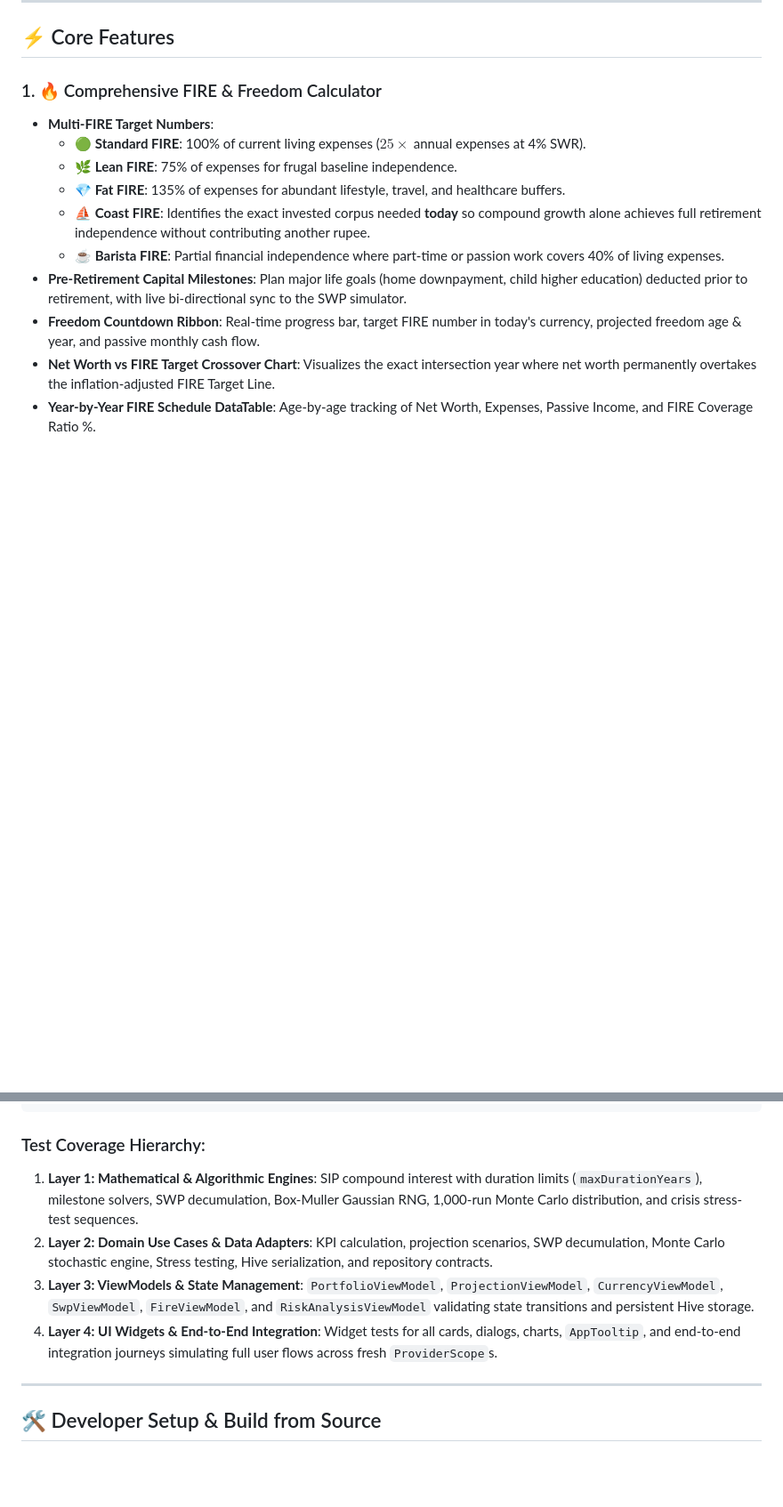
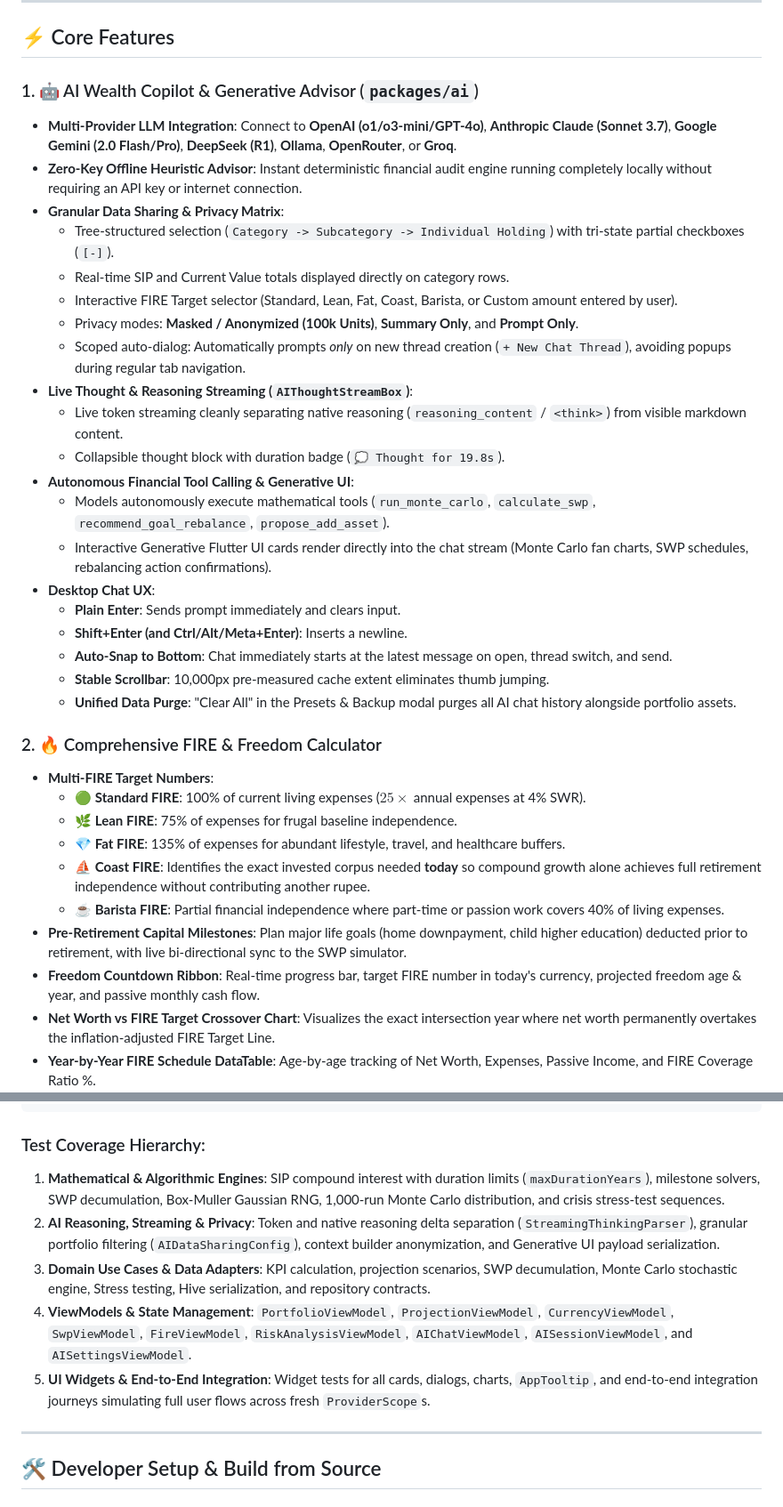
Before and after one commit to dilwarSingh/wealth-analyzer, a Markdown page: README.md, 2 parts joined by grey strips. Shown at 89% size. GitHub-like rendering; blank space fills up the shorter version.

````diff
--- a/README.md
+++ b/README.md
@@ -85,7 +85,29 @@ wealth_projector
 
 ## ⚡ Core Features
 
-### 1. 🔥 Comprehensive FIRE & Freedom Calculator
+### 1. 🤖 AI Wealth Copilot & Generative Advisor (`packages/ai`)
+- **Multi-Provider LLM Integration**: Connect to **OpenAI (o1/o3-mini/GPT-4o)**, **Anthropic Claude (Sonnet 3.7)**, **Google Gemini (2.0 Flash/Pro)**, **DeepSeek (R1)**, **Ollama**, **OpenRouter**, or **Groq**.
+- **Zero-Key Offline Heuristic Advisor**: Instant deterministic financial audit engine running completely locally without requiring an API key or internet connection.
+- **Granular Data Sharing & Privacy Matrix**:
+  - Tree-structured selection (`Category -> Subcategory -> Individual Holding`) with tri-state partial checkboxes (`[-]`).
+  - Real-time SIP and Current Value totals displayed directly on category rows.
+  - Interactive FIRE Target selector (Standard, Lean, Fat, Coast, Barista, or Custom amount entered by user).
+  - Privacy modes: **Masked / Anonymized (100k Units)**, **Summary Only**, and **Prompt Only**.
+  - Scoped auto-dialog: Automatically prompts *only* on new thread creation (`+ New Chat Thread`), avoiding popups during regular tab navigation.
+- **Live Thought & Reasoning Streaming (`AIThoughtStreamBox`)**:
+  - Live token streaming cleanly separating native reasoning (`reasoning_content` / `<think>`) from visible markdown content.
+  - Collapsible thought block with duration badge (`💭 Thought for 19.8s`).
+- **Autonomous Financial Tool Calling & Generative UI**:
+  - Models autonomously execute mathematical tools (`run_monte_carlo`, `calculate_swp`, `recommend_goal_rebalance`, `propose_add_asset`).
+  - Interactive Generative Flutter UI cards render directly into the chat stream (Monte Carlo fan charts, SWP schedules, rebalancing action confirmations).
+- **Desktop Chat UX**:
+  - **Plain Enter**: Sends prompt immediately and clears input.
+  - **Shift+Enter (and Ctrl/Alt/Meta+Enter)**: Inserts a newline.
+  - **Auto-Snap to Bottom**: Chat immediately starts at the latest message on open, thread switch, and send.
+  - **Stable Scrollbar**: 10,000px pre-measured cache extent eliminates thumb jumping.
+  - **Unified Data Purge**: "Clear All" in the Presets & Backup modal purges all AI chat history alongside portfolio assets.
+
+### 2. 🔥 Comprehensive FIRE & Freedom Calculator
 - **Multi-FIRE Target Numbers**:
   - 🟢 **Standard FIRE**: 100% of current living expenses ($25\times$ annual expenses at 4% SWR).
   - 🌿 **Lean FIRE**: 75% of expenses for frugal baseline independence.
@@ -185,10 +219,11 @@ $ flutter test
 ```
 
 ### Test Coverage Hierarchy:
-1. **Layer 1: Mathematical & Algorithmic Engines**: SIP compound interest with duration limits (`maxDurationYears`), milestone solvers, SWP decumulation, Box-Muller Gaussian RNG, 1,000-run Monte Carlo distribution, and crisis stress-test sequences.
-2. **Layer 2: Domain Use Cases & Data Adapters**: KPI calculation, projection scenarios, SWP decumulation, Monte Carlo stochastic engine, Stress testing, Hive serialization, and repository contracts.
-3. **Layer 3: ViewModels & State Management**: `PortfolioViewModel`, `ProjectionViewModel`, `CurrencyViewModel`, `SwpViewModel`, `FireViewModel`, and `RiskAnalysisViewModel` validating state transitions and persistent Hive storage.
-4. **Layer 4: UI Widgets & End-to-End Integration**: Widget tests for all cards, dialogs, charts, `AppTooltip`, and end-to-end integration journeys simulating full user flows across fresh `ProviderScope`s.
+1. **Mathematical & Algorithmic Engines**: SIP compound interest with duration limits (`maxDurationYears`), milestone solvers, SWP decumulation, Box-Muller Gaussian RNG, 1,000-run Monte Carlo distribution, and crisis stress-test sequences.
+2. **AI Reasoning, Streaming & Privacy**: Token and native reasoning delta separation (`StreamingThinkingParser`), granular portfolio filtering (`AIDataSharingConfig`), context builder anonymization, and Generative UI payload serialization.
+3. **Domain Use Cases & Data Adapters**: KPI calculation, projection scenarios, SWP decumulation, Monte Carlo stochastic engine, Stress testing, Hive serialization, and repository contracts.
+4. **ViewModels & State Management**: `PortfolioViewModel`, `ProjectionViewModel`, `CurrencyViewModel`, `SwpViewModel`, `FireViewModel`, `RiskAnalysisViewModel`, `AIChatViewModel`, `AISessionViewModel`, and `AISettingsViewModel`.
+5. **UI Widgets & End-to-End Integration**: Widget tests for all cards, dialogs, charts, `AppTooltip`, and end-to-end integration journeys simulating full user flows across fresh `ProviderScope`s.
 
 ---
 
````
Also changed, not shown: other parts of README.md (+50 -36 lines), AGENT.md (+65 -65 lines).
